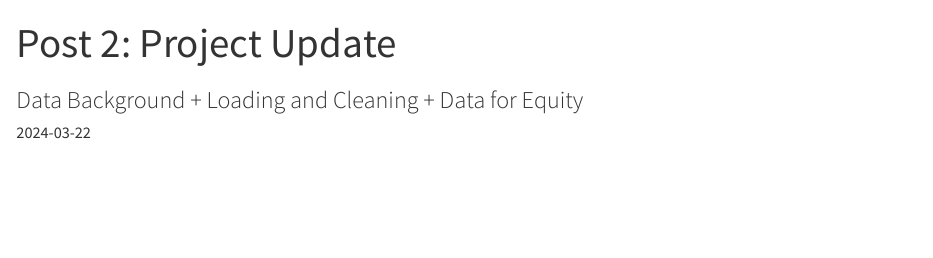
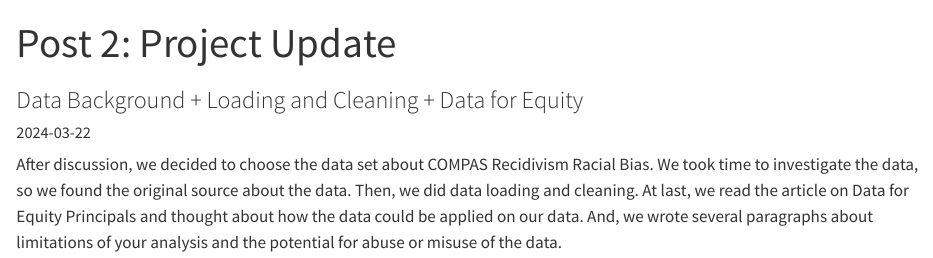
Before and after one commit to sussmanbu/ma415_final_project, a Quarto document (posts/2024-03-22-post-2-project-update/post-2-project-update.qmd): the page in a window 1100 px wide, from its top. Rendered offline with R 4.5, knitr and Pandoc in place of Quarto, with nearby package versions.

Commit message:
Post 2 update

```diff
--- a/posts/2024-03-22-post-2-project-update/post-2-project-update.qmd
+++ b/posts/2024-03-22-post-2-project-update/post-2-project-update.qmd
@@ -6,3 +6,5 @@
 date-modified: "2024-03-22"
 draft: FALSE
 ---
+
+After discussion, we decided to choose the data set about COMPAS Recidivism Racial Bias. We took time to investigate the data, so we found the original source about the data. Then, we did data loading and cleaning. At last, we read the article on Data for Equity Principals and thought about how the data could be applied on our data. And, we wrote several paragraphs about limitations of your analysis and the potential for abuse or misuse of the data.
```
